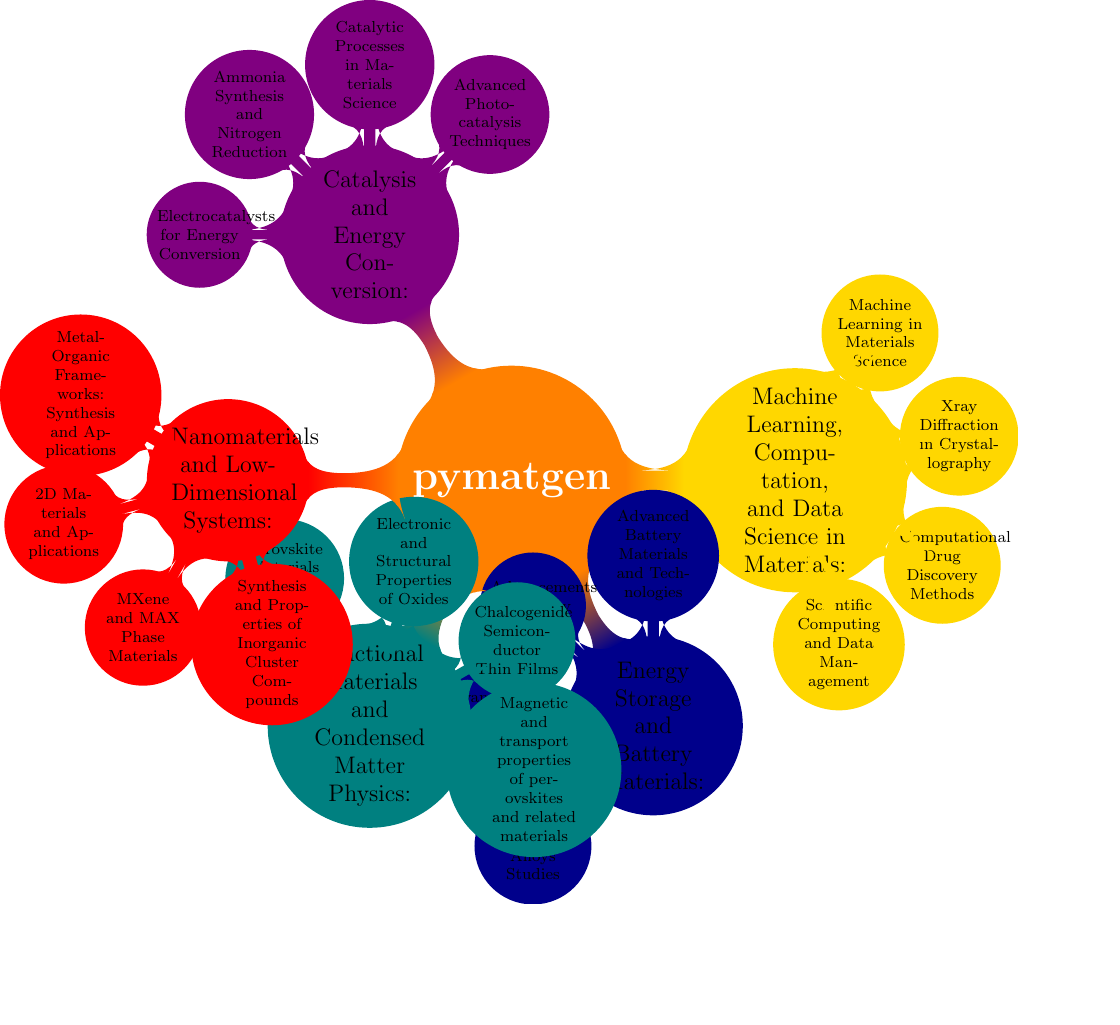
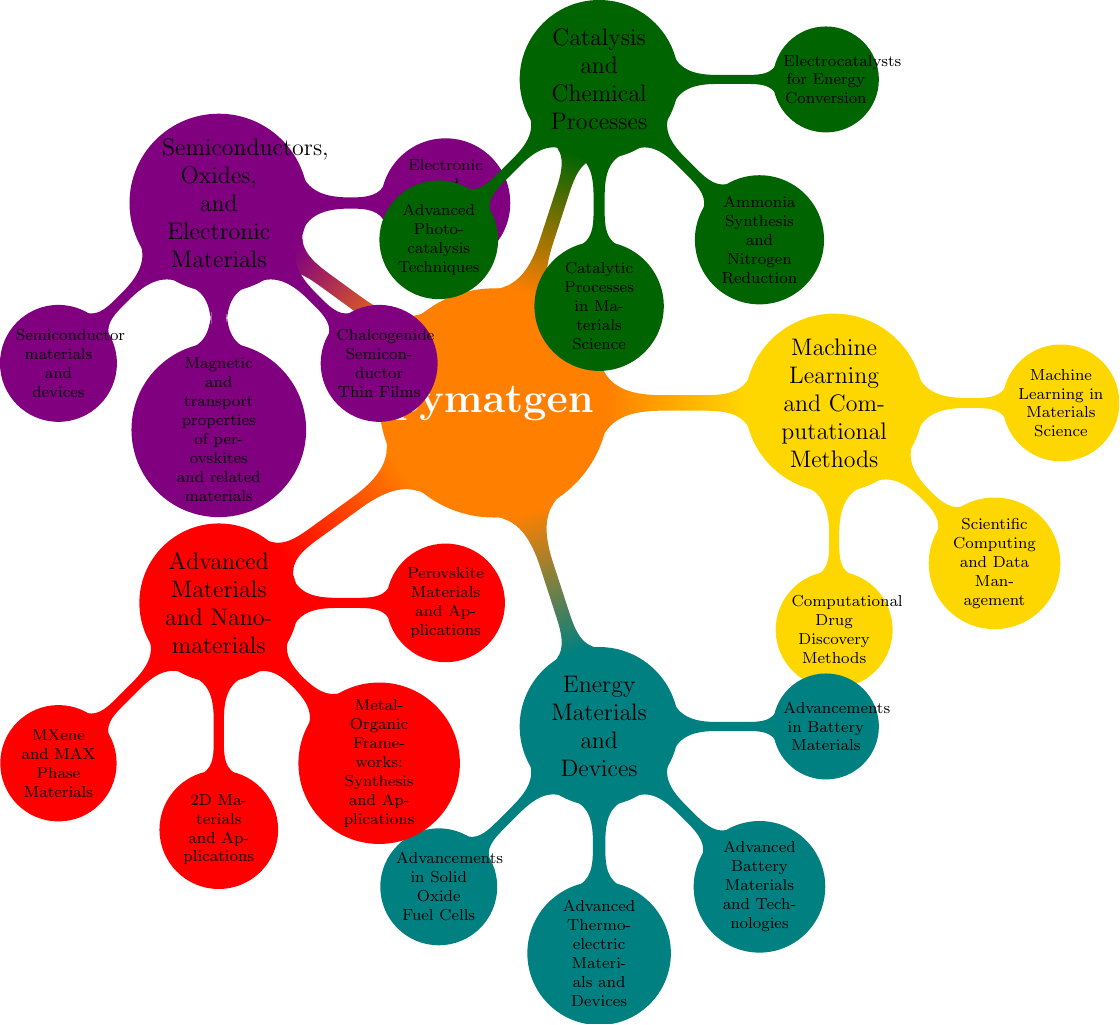
Before and after one commit to janosh/pymatgen-2-paper, a LaTeX figure (figs/ecosystem-diagram/pymatgen_mindmap.tex): the whole page, the shorter picture padded with empty space. Compiled offline with pdfLaTeX.

Commit message:
fix node angle

```diff
--- a/figs/ecosystem-diagram/pymatgen_mindmap.tex
+++ b/figs/ecosystem-diagram/pymatgen_mindmap.tex
@@ -3,41 +3,40 @@
 \begin{document}
 \begin{tikzpicture}[
     mindmap, every node/.style=concept, concept color=orange, text=white,
-    level 1/.append style={level distance=5cm, sibling angle=60, font=\large},
-    level 2/.append style={level distance=3cm, sibling angle=45}
+    level 1/.append style={level distance=6cm, sibling angle=72, font=\large},
+    level 2/.append style={level distance=4cm, sibling angle=45}
   ]
 
   \node{\textbf{\huge{pymatgen}}} [clockwise from=0]
   child [concept color=Gold, text=black] {
-      node {Machine Learning, Computation, and Data Science in Materials:} [clockwise from=60]
+      node {Machine Learning and Computational Methods} [clockwise from=0]
       child { node {Machine Learning in Materials Science} }
-      child { node {X\-ray Diffraction in Crystallography} }
+      child { node {Scientific Computing and Data Management} }
       child { node {Computational Drug Discovery Methods} }
-      child { node {Scientific Computing and Data Management} }
-    }
-  child [concept color=DarkBlue, text=black] {
-      node {Energy Storage and Battery Materials:} [counterclockwise from=90]
-      child { node {Advanced Battery Materials and Technologies} }
-      child { node {Advancements in Battery Materials} }
-      child { node {Advancements in Solid Oxide Fuel Cells} }
-      child { node {High Entropy Alloys Studies} }
     }
   child [concept color=Teal, text=black] {
-      node {Functional Materials and Condensed Matter Physics:} [clockwise from=120]
+      node {Energy Materials and Devices} [clockwise from=0]
+      child { node {Advancements in Battery Materials} }
+      child { node {Advanced Battery Materials and Technologies} }
+      child { node {Advanced Thermoelectric Materials and Devices} }
+      child { node {Advancements in Solid Oxide Fuel Cells} }
+    }
+  child [concept color=Red, text=black] {
+      node {Advanced Materials and Nanomaterials} [clockwise from=0]
       child { node {Perovskite Materials and Applications} }
+      child { node {Metal\-Organic Frameworks: Synthesis and Applications} }
+      child { node {2D Materials and Applications} }
+      child { node {MXene and MAX Phase Materials} }
+    }
+  child [concept color=Purple, text=black] {
+      node {Semiconductors, Oxides, and Electronic Materials} [clockwise from=0]
       child { node {Electronic and Structural Properties of Oxides} }
       child { node {Chalcogenide Semiconductor Thin Films} }
       child { node {Magnetic and transport properties of perovskites and related materials} }
+      child { node {Semiconductor materials and devices} }
     }
-  child [concept color=Red, text=black] {
-      node {Nanomaterials and Low-Dimensional Systems:} [counterclockwise from=150]
-      child { node {Metal\-Organic Frameworks: Synthesis and Applications} }
-      child { node {2D Materials and Applications} }
-      child { node {MXene and MAX Phase Materials} }
-      child { node {Synthesis and Properties of Inorganic Cluster Compounds} }
-    }
-  child [concept color=Purple, text=black] {
-      node {Catalysis and Energy Conversion:} [clockwise from=180]
+  child [concept color=DarkGreen, text=black] {
+      node {Catalysis and Chemical Processes} [clockwise from=0]
       child { node {Electrocatalysts for Energy Conversion} }
       child { node {Ammonia Synthesis and Nitrogen Reduction} }
       child { node {Catalytic Processes in Materials Science} }
```
Also changed, not shown: figs/ecosystem-diagram/pymatgen_mindmap.pdf, 1 other file.
